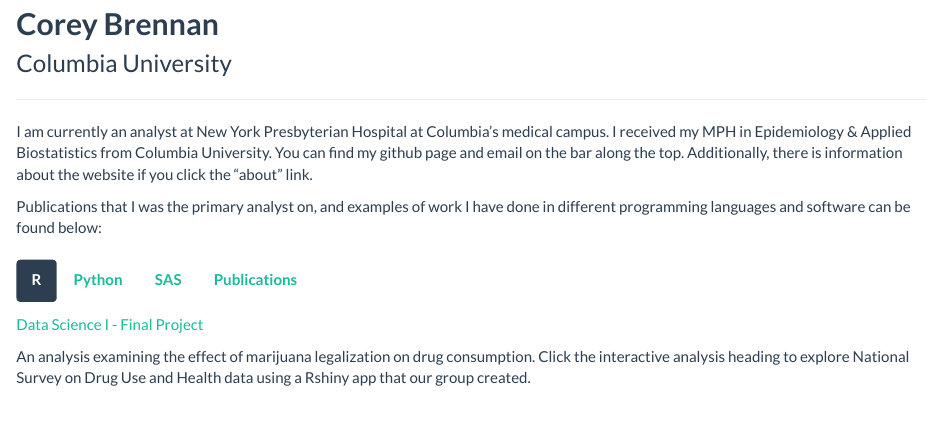
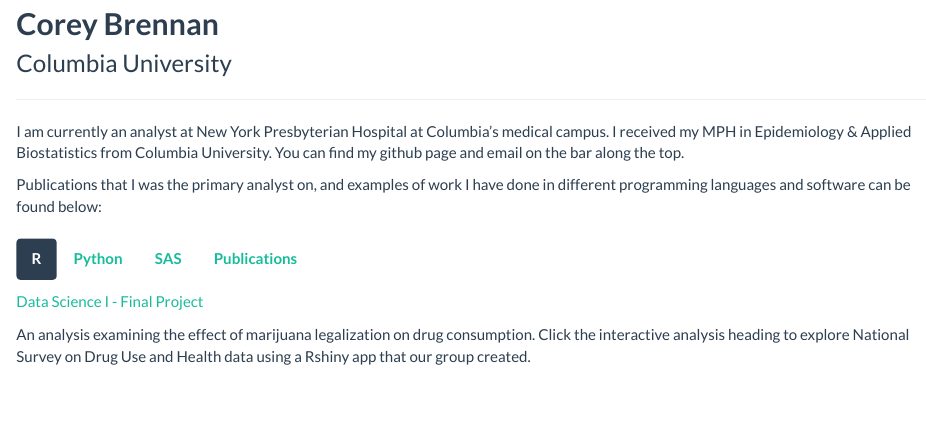
Before and after one commit to corey-brennan/corey-brennan.github.io, an R Markdown document (index.Rmd): the page in a window 1100 px wide, from 80 px down. The pictures show the output file index.html that the author committed with the source, opened offline; library style sheets and scripts come from the installed R packages.

Commit message:
Removing the sentence referencing the removed "about" page. Doh!

```diff
--- a/index.Rmd
+++ b/index.Rmd
@@ -11,7 +11,7 @@
 
 ***
 
-I am currently an analyst at New York Presbyterian Hospital at Columbia's medical campus. I received my MPH in Epidemiology & Applied Biostatistics from Columbia University. You can find my github page and email on the bar along the top. Additionally, there is information about the website if you click the "about" link.
+I am currently an analyst at New York Presbyterian Hospital at Columbia's medical campus. I received my MPH in Epidemiology & Applied Biostatistics from Columbia University. You can find my github page and email on the bar along the top.
 
 Publications that I was the primary analyst on, and examples of work I have done in different programming languages and software can be found below:
 
```
Also changed, not shown: index.html.
